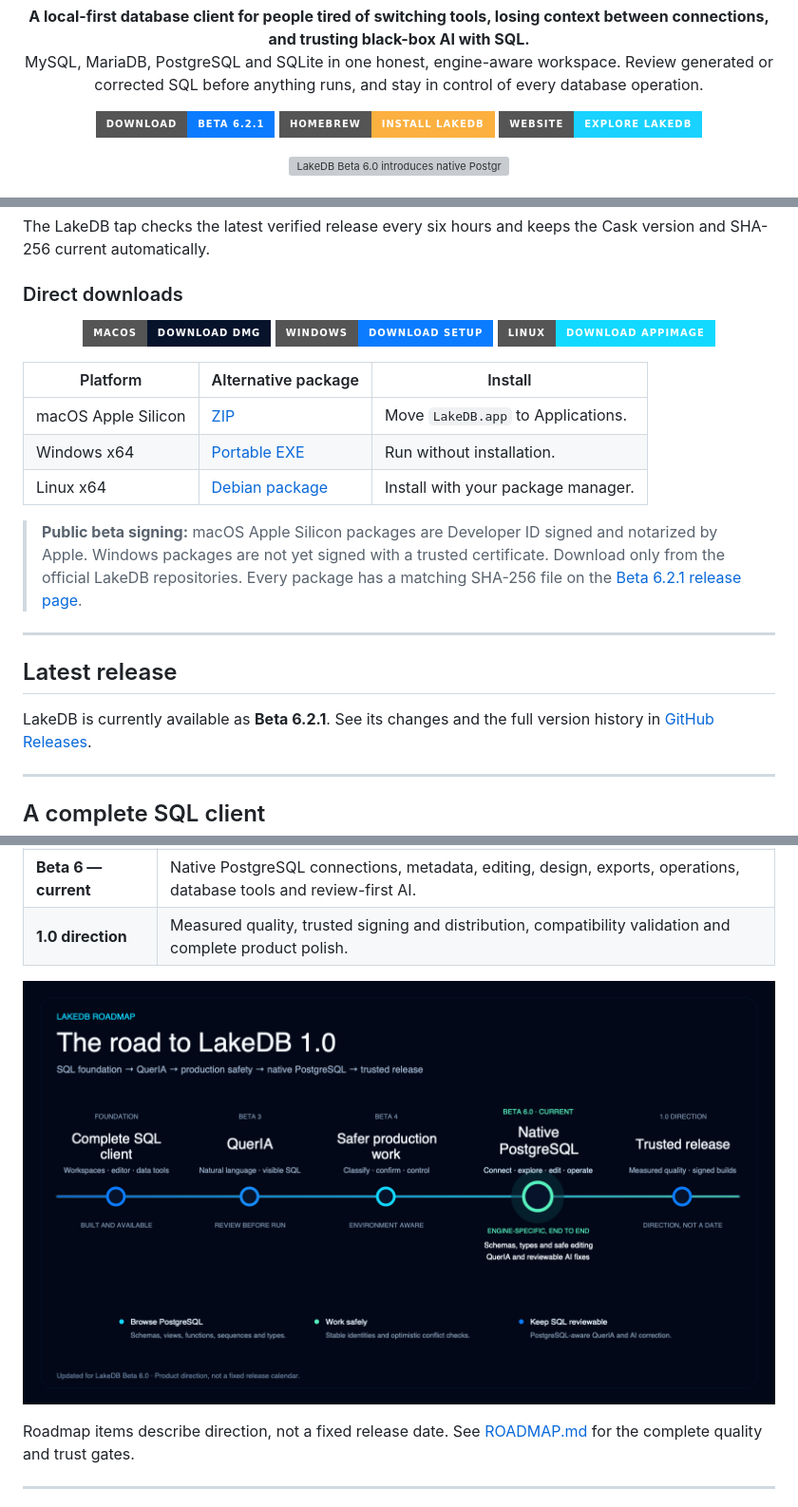
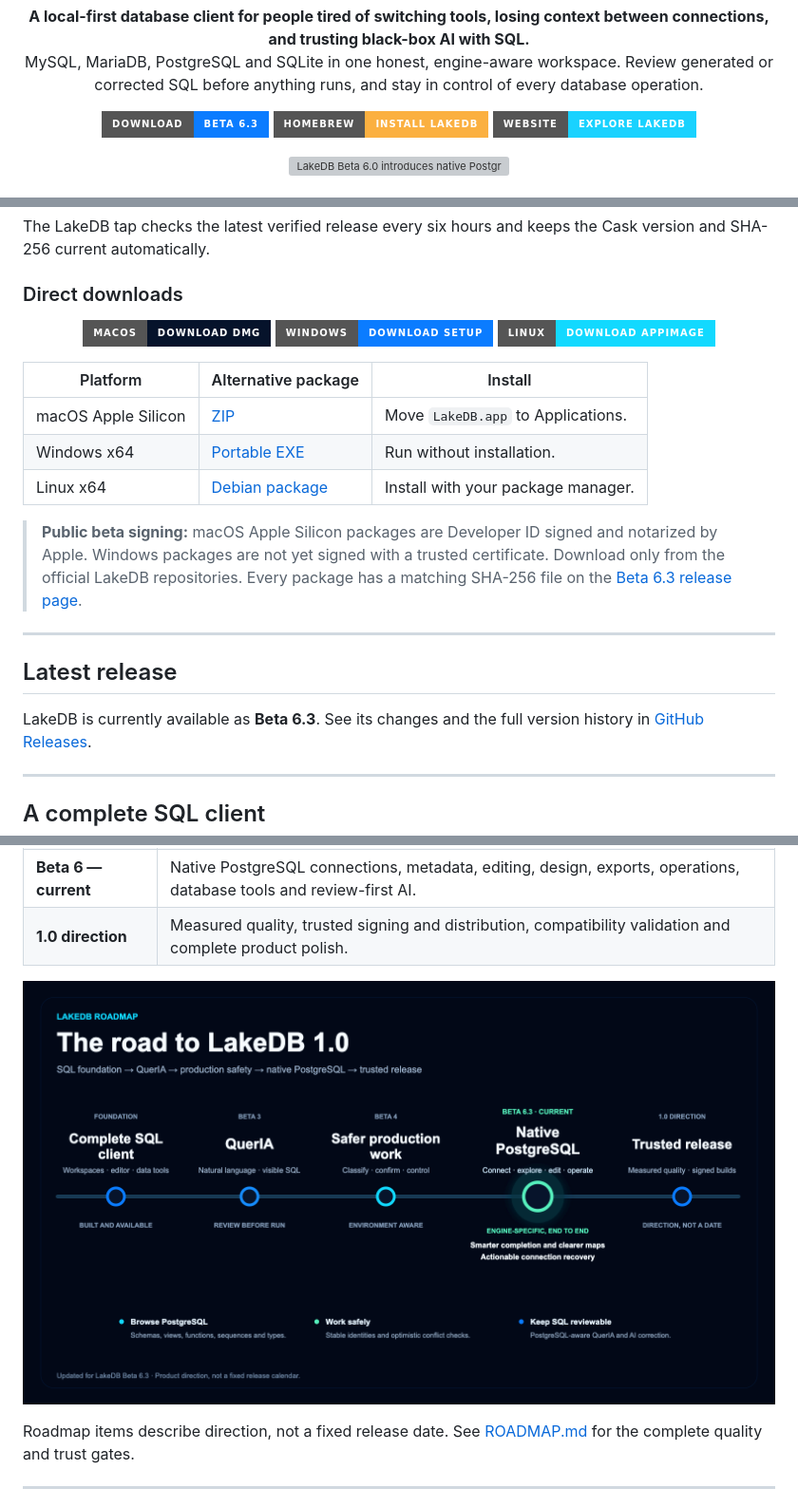
Before and after one commit to DavLagoHern/LakeDB, a Markdown page: README.md, 3 parts joined by grey strips. Shown at 95% size. Rendered like a GitHub page; pictures changed too: docs/assets/roadmap/lakedb-roadmap-beta-6.3.png (added); badges without logos; grey boxes are pictures that could not be loaded.

Commit message:
docs: publish Beta 6.3

```diff
--- a/README.md
+++ b/README.md
@@ -8,7 +8,7 @@
 </p>
 
 <p align="center">
-  <a href="https://github.com/DavLagoHern/LakeDB/releases/tag/v1.0.0-beta.6.2.1"><img alt="Download LakeDB Beta 6.2.1" src="https://img.shields.io/badge/DOWNLOAD-BETA_6.2.1-0b7cff?style=for-the-badge&logo=github&logoColor=white"></a>
+  <a href="https://github.com/DavLagoHern/LakeDB/releases/tag/v1.0.0-beta.6.3"><img alt="Download LakeDB Beta 6.3" src="https://img.shields.io/badge/DOWNLOAD-BETA_6.3-0b7cff?style=for-the-badge&logo=github&logoColor=white"></a>
   <a href="https://github.com/DavLagoHern/homebrew-lakedb"><img alt="Install LakeDB with Homebrew" src="https://img.shields.io/badge/HOMEBREW-INSTALL_LAKEDB-fbb040?style=for-the-badge&logo=homebrew&logoColor=black"></a>
   <a href="https://davlagohern.github.io/LakeDB/"><img alt="LakeDB website" src="https://img.shields.io/badge/WEBSITE-EXPLORE_LAKEDB-19d2ff?style=for-the-badge&logoColor=020817"></a>
 </p>
@@ -80,13 +80,13 @@ Cask version and SHA-256 current automatically.
 > and notarized by Apple. Windows packages are not yet signed with a trusted
 > certificate. Download only from the official LakeDB repositories. Every
 > package has a matching SHA-256 file on the
-> [Beta 6.2.1 release page](https://github.com/DavLagoHern/LakeDB/releases/tag/v1.0.0-beta.6.2.1).
+> [Beta 6.3 release page](https://github.com/DavLagoHern/LakeDB/releases/tag/v1.0.0-beta.6.3).
 
 ---
 
 ## Latest release
 
-LakeDB is currently available as **Beta 6.2.1**. See its changes and the full
+LakeDB is currently available as **Beta 6.3**. See its changes and the full
 version history in [GitHub Releases](https://github.com/DavLagoHern/LakeDB/releases).
 
 ---
@@ -155,7 +155,7 @@ workflow. Sources: [DBeaver documentation](https://dbeaver.com/docs/dbeaver/Sepa
 | **1.0 direction** | Measured quality, trusted signing and distribution, compatibility validation and complete product polish. |
 
 <p align="center">
-  <a href="docs/ROADMAP.md"><img src="docs/assets/roadmap/lakedb-roadmap-beta-6.0.png" width="100%" alt="LakeDB Beta 6.0 roadmap from the SQL foundation through native PostgreSQL support toward 1.0"></a>
+  <a href="docs/ROADMAP.md"><img src="docs/assets/roadmap/lakedb-roadmap-beta-6.3.png" width="100%" alt="LakeDB Beta 6.3 roadmap from the SQL foundation through native PostgreSQL support toward 1.0"></a>
 </p>
 
 Roadmap items describe direction, not a fixed release date. See
```
Also changed, not shown: other parts of README.md (+7 -7 lines), docs/ROADMAP.md (+6 -2 lines), docs/VERSION-HISTORY.md (+11 -0 lines), 1 other file.
